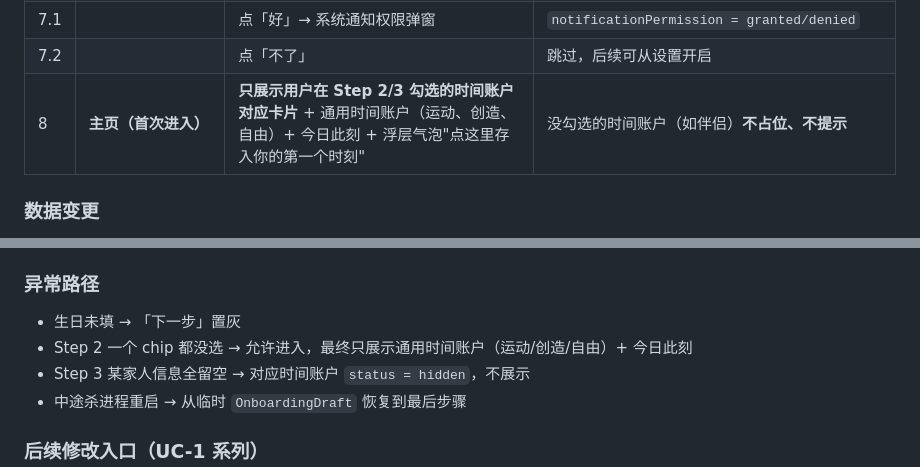
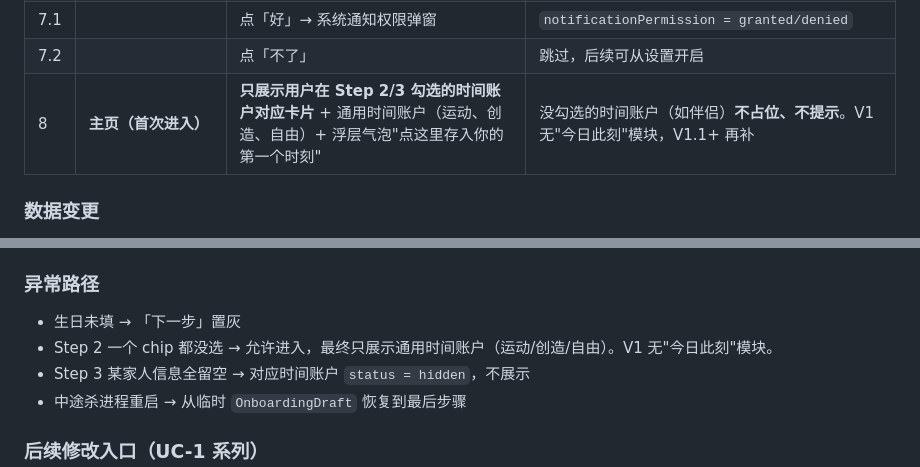
Before and after one commit to no996chen-tennis/time-bank, a Markdown page: Use-Cases-详尽交互.md, 2 parts joined by grey strips. GitHub-like rendering.

```diff
--- a/Use-Cases-详尽交互.md
+++ b/Use-Cases-详尽交互.md
@@ -118,7 +118,7 @@ UC-10 Account 总账户
 | 7 | **Pre-Permission 页** | 文案"每天早上轻轻提醒你一次"+「好」/「不了」 |  |
 | 7.1 |  | 点「好」→ 系统通知权限弹窗 | `notificationPermission = granted/denied` |
 | 7.2 |  | 点「不了」 | 跳过，后续可从设置开启 |
-| 8 | **主页（首次进入）** | **只展示用户在 Step 2/3 勾选的时间账户对应卡片** + 通用时间账户（运动、创造、自由）+ 今日此刻 + 浮层气泡"点这里存入你的第一个时刻" | 没勾选的时间账户（如伴侣）**不占位、不提示** |
+| 8 | **主页（首次进入）** | **只展示用户在 Step 2/3 勾选的时间账户对应卡片** + 通用时间账户（运动、创造、自由）+ 浮层气泡"点这里存入你的第一个时刻" | 没勾选的时间账户（如伴侣）**不占位、不提示**。V1 无"今日此刻"模块，V1.1+ 再补 |
 
 ### 数据变更
 
@@ -136,7 +136,7 @@ UC-10 Account 总账户
 ### 异常路径
 
 - 生日未填 → 「下一步」置灰
-- Step 2 一个 chip 都没选 → 允许进入，最终只展示通用时间账户（运动/创造/自由）+ 今日此刻
+- Step 2 一个 chip 都没选 → 允许进入，最终只展示通用时间账户（运动/创造/自由）。V1 无"今日此刻"模块。
 - Step 3 某家人信息全留空 → 对应时间账户 `status = hidden`，不展示
 - 中途杀进程重启 → 从临时 `OnboardingDraft` 恢复到最后步骤
 
```
Also changed, not shown: AGENTS.md (added, +139 -0 lines), 文案系统.md (+10 -8 lines).
